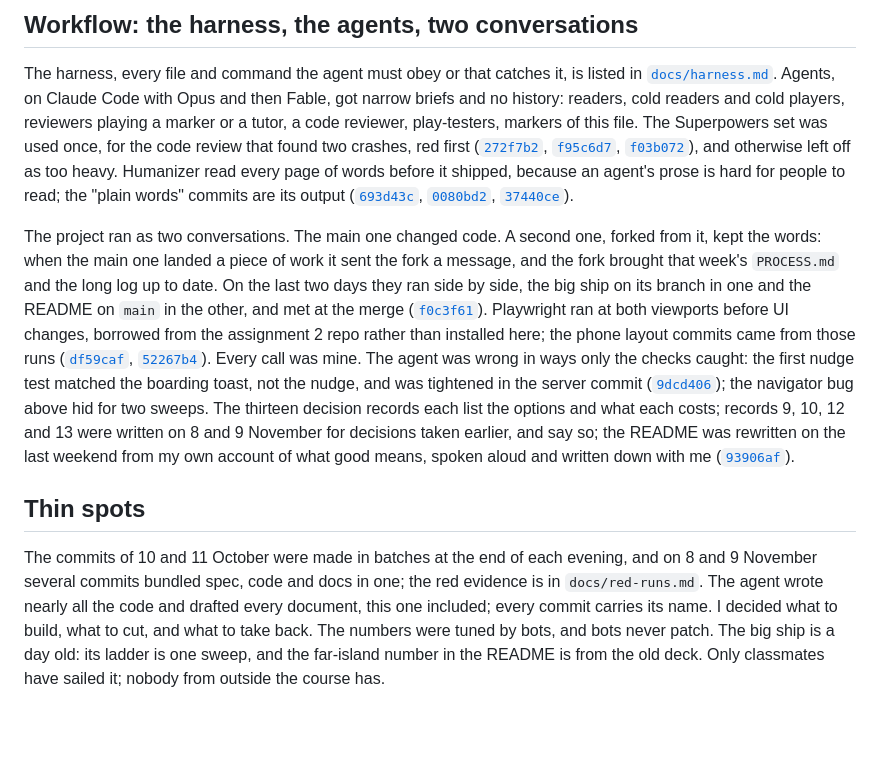
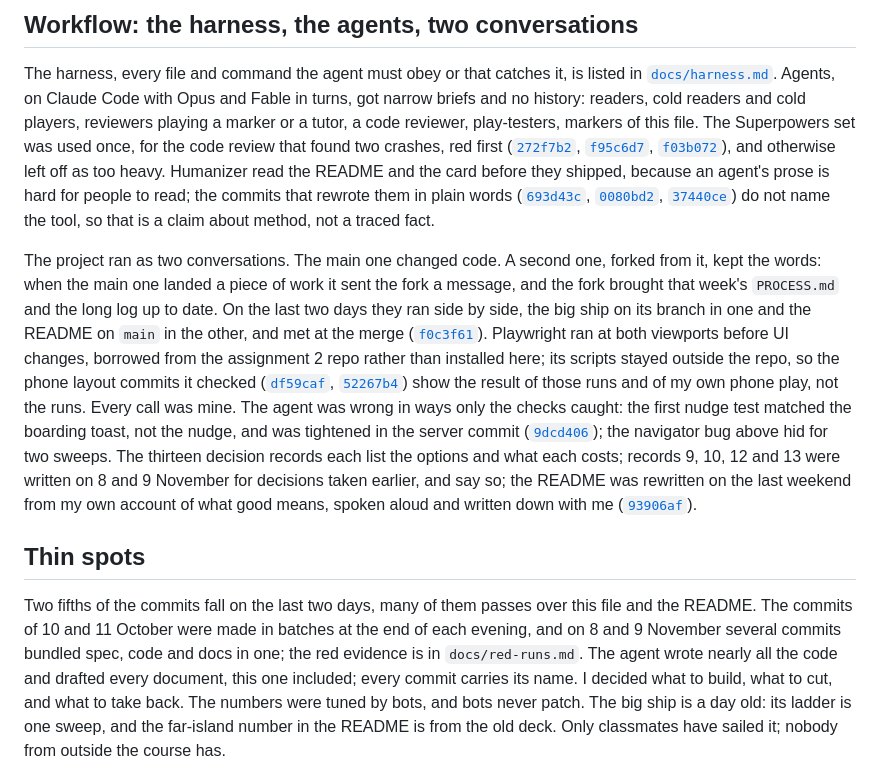
Before and after one commit to comp4020-agentic-coding-studio/comp4020-final-anson0028, a Markdown page: PROCESS.md, the part around the change. Drawn GitHub-style; blank space fills up the shorter version.

Commit message:
PROCESS: Opus and Fable in turns; the Humanizer and Playwright sentences say what the record does and does not show; two fifths of the commits are from the last two days
Co-Authored-By: Claude Fable 5.1 <noreply@anthropic.com>

```diff
--- a/PROCESS.md
+++ b/PROCESS.md
@@ -143,19 +143,20 @@ Coins for a landing I wanted and did not build
 
 The harness, every file and command the agent must obey or that catches
 it, is listed in [`docs/harness.md`](docs/harness.md). Agents, on Claude
-Code with Opus and then Fable, got narrow briefs and no history: readers,
+Code with Opus and Fable in turns, got narrow briefs and no history: readers,
 cold readers and cold players, reviewers playing a marker or a tutor,
 a code reviewer, play-testers, markers of this file. The Superpowers set
 was used once, for the code review that found two crashes, red first
 ([`272f7b2`](https://github.com/comp4020-agentic-coding-studio/comp4020-final-anson0028/commit/272f7b2),
 [`f95c6d7`](https://github.com/comp4020-agentic-coding-studio/comp4020-final-anson0028/commit/f95c6d7),
 [`f03b072`](https://github.com/comp4020-agentic-coding-studio/comp4020-final-anson0028/commit/f03b072)),
-and otherwise left off as too heavy. Humanizer read every page of words
-before it shipped, because an agent's prose is hard for people to read;
-the "plain words" commits are its output
+and otherwise left off as too heavy. Humanizer read the README and the
+card before they shipped, because an agent's prose is hard for people to
+read; the commits that rewrote them in plain words
 ([`693d43c`](https://github.com/comp4020-agentic-coding-studio/comp4020-final-anson0028/commit/693d43c),
 [`0080bd2`](https://github.com/comp4020-agentic-coding-studio/comp4020-final-anson0028/commit/0080bd2),
-[`37440ce`](https://github.com/comp4020-agentic-coding-studio/comp4020-final-anson0028/commit/37440ce)).
+[`37440ce`](https://github.com/comp4020-agentic-coding-studio/comp4020-final-anson0028/commit/37440ce))
+do not name the tool, so that is a claim about method, not a traced fact.
 
 The project ran as two conversations. The main one changed code. A
 second one, forked from it, kept the words: when the main one landed a piece of work it sent the fork a
@@ -164,10 +165,11 @@ to date. On the last two days they ran side by side, the big ship on its
 branch in one and the README on `main` in the other, and met at the merge
 ([`f0c3f61`](https://github.com/comp4020-agentic-coding-studio/comp4020-final-anson0028/commit/f0c3f61)).
 Playwright ran at both viewports before UI changes, borrowed from the
-assignment 2 repo rather than installed here; the phone layout commits
-came from those runs
+assignment 2 repo rather than installed here; its scripts stayed outside
+the repo, so the phone layout commits it checked
 ([`df59caf`](https://github.com/comp4020-agentic-coding-studio/comp4020-final-anson0028/commit/df59caf),
-[`52267b4`](https://github.com/comp4020-agentic-coding-studio/comp4020-final-anson0028/commit/52267b4)). Every call was mine. The agent was wrong in ways only the checks
+[`52267b4`](https://github.com/comp4020-agentic-coding-studio/comp4020-final-anson0028/commit/52267b4))
+show the result of those runs and of my own phone play, not the runs. Every call was mine. The agent was wrong in ways only the checks
 caught: the first nudge test matched the boarding toast, not the nudge,
 and was tightened in the server commit
 ([`9dcd406`](https://github.com/comp4020-agentic-coding-studio/comp4020-final-anson0028/commit/9dcd406));
@@ -181,8 +183,9 @@ spoken aloud and written down with me
 
 ## Thin spots
 
-The commits of 10 and 11 October were made in batches at the end of each
-evening, and on 8 and 9 November several commits bundled spec, code and
+Two fifths of the commits fall on the last two days, many of them passes
+over this file and the README. The commits of 10 and 11 October were made
+in batches at the end of each evening, and on 8 and 9 November several commits bundled spec, code and
 docs in one; the red evidence is in `docs/red-runs.md`. The agent wrote
 nearly all the code and drafted every document, this one included; every
 commit carries its name. I decided what to build, what to cut, and what
```
